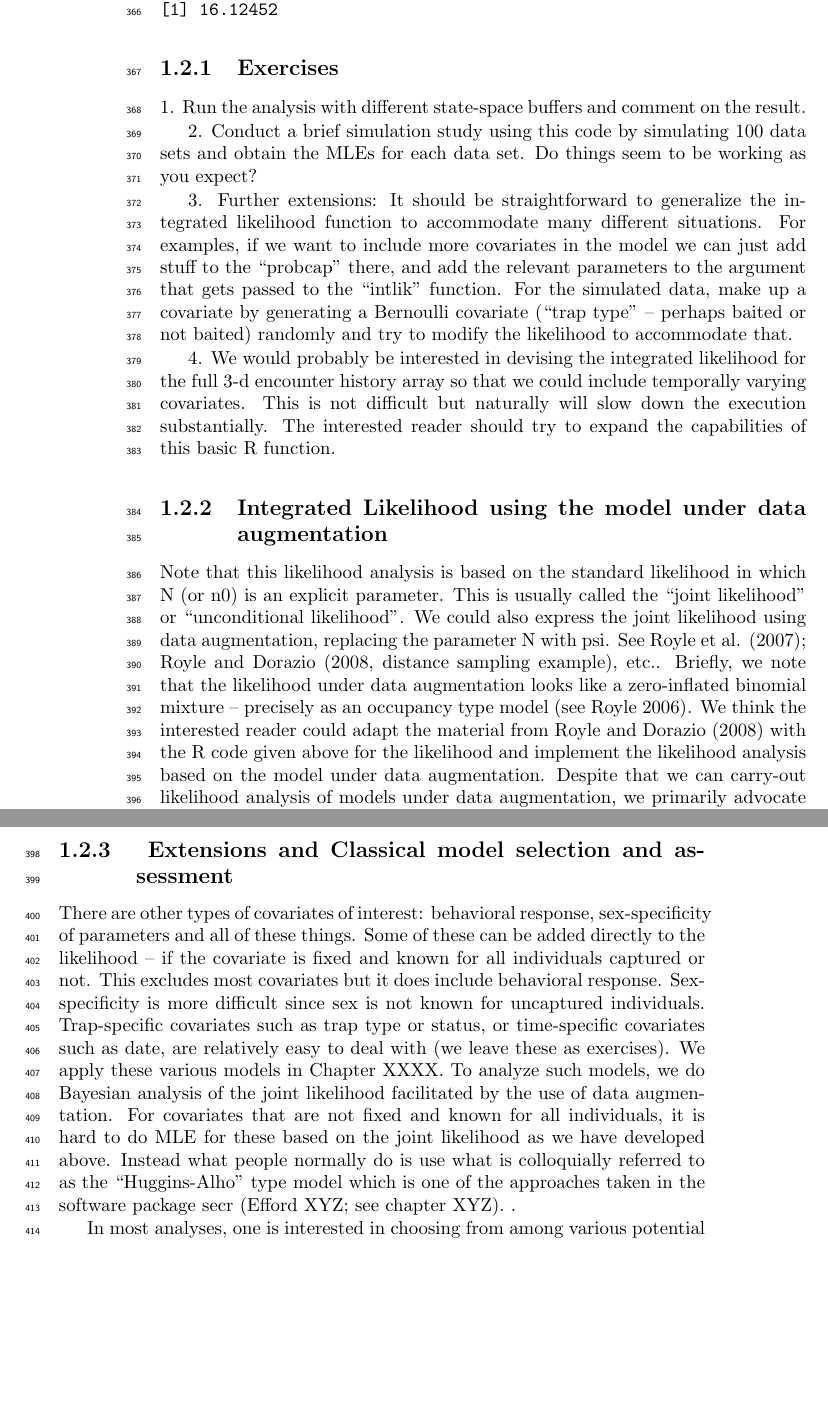
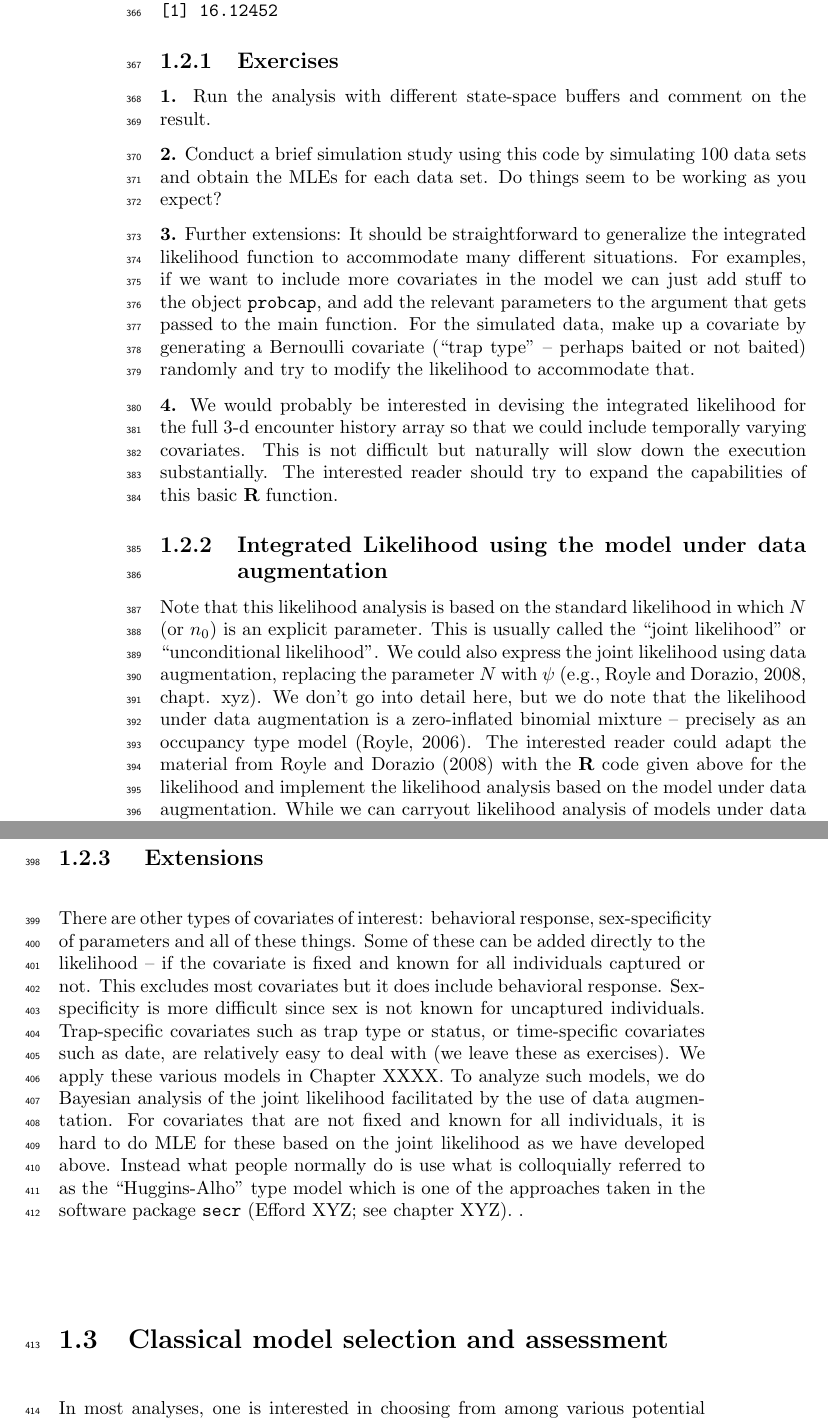
Before and after one commit to jaroyle/scrbook, a LaTeX thesis (Ch5/previewCh5.tex, which reads Ch5/Chapter5.tex): two parts of pages 10 and 11 of 19, joined at a grey line, cut so that both start at the same text, the shorter picture padded with empty space. Compiled offline with pdfLaTeX.

```diff
--- a/Ch5/Chapter5.tex
+++ b/Ch5/Chapter5.tex
@@ -508,38 +508,56 @@
 
 \subsection{Exercises}
 
-
-1.	Run the analysis with different state-space buffers and comment on the result.
+{\flushleft
+{\bf 1.}
+Run the analysis with different state-space buffers and comment on the result.
+}
 
 
-2.	Conduct a brief simulation study using this code by simulating 100 data sets and obtain the MLEs for each data set. Do things seem to be working as you expect?
+{\flushleft
+{\bf 2.} Conduct a brief simulation study using this code by
+  simulating 100 data sets and obtain the MLEs for each data set. Do
+  things seem to be working as you expect?  }
 
+{\flushleft
+{\bf 3.}
+Further extensions: It should be straightforward to
+  generalize the integrated likelihood function to accommodate many
+  different situations. For examples, if we want to include more
+  covariates in the model we can just add stuff to the object \mbox{\tt probcap},
+ and add the relevant parameters to the argument that gets
+  passed to the main  function.  For the simulated data, make up a
+  covariate by generating a Bernoulli covariate (``trap type'' – perhaps
+  baited or not baited) randomly and try to modify the likelihood to
+  accommodate that.  }
 
-3.	Further extensions: It should be straightforward to generalize the integrated likelihood function to accommodate many different situations. For examples,  if we want to include more covariates in the model we can just add stuff to the “probcap” there, and add the relevant parameters to the argument that gets passed to the “intlik” function.  For the simulated data, make up a covariate by generating a Bernoulli covariate (“trap type” – perhaps baited or not baited) randomly and try to modify the likelihood to accommodate that.
+{\flushleft {\bf 4.}  We would probably be interested in devising the
+  integrated likelihood for the full 3-d encounter history array so
+  that we could include temporally varying covariates. This is not
+  difficult but naturally will slow down the execution
+  substantially. The interested reader should try to expand the
+  capabilities of this basic {\bf R} function.  }
 
-
-
-4.	We would probably be interested in devising the integrated likelihood for the full 3-d encounter history array so that we could include temporally varying covariates. This is not difficult but naturally will slow down the execution substantially. The interested reader should try to expand the capabilities of this basic R function.
 
 \subsection{Integrated Likelihood using the model under data augmentation }
 
 Note that this likelihood analysis is based on the standard likelihood
-in which N (or n0) is an explicit parameter. This is usually called
-the “joint likelihood” or “unconditional likelihood”.  We could also
+in which $N$ (or $n_{0}$) is an explicit parameter. This is usually called
+the ``joint likelihood'' or ``unconditional likelihood''.  We could also
 express the joint likelihood using data augmentation, replacing the
-parameter N with psi. See Royle et al. (2007); Royle and Dorazio
-(2008, distance sampling example), etc.. Briefly, we note that the
-likelihood under data augmentation looks like a zero-inflated binomial
-mixture – precisely as an occupancy type model (see Royle 2006).  We
-think the interested reader could adapt the material from Royle and
-Dorazio (2008) with the R code given above for the likelihood and
+parameter $N$ with $\psi$ \citep[e.g.,][chapt. xyz]{royle_dorazio:2008}.
+We don't go into detail here, but we do note that the
+likelihood under data augmentation is a zero-inflated binomial
+mixture – precisely as an occupancy type model \citep{royle:2006}.
+The interested reader could adapt the material from \citet{royle_dorazio:2008}
+with the {\bf R} code given above for the likelihood and
 implement the likelihood analysis based on the model under data
-augmentation. Despite that we can carry-out likelihood analysis of
+augmentation. While we can carryout likelihood analysis of
 models under data augmentation, we primarily advocate data
 augmentation for Bayesian analysis.
 
 
-\subsection{ Extensions and Classical model selection and assessment}
+\subsection{ Extensions}
 
 There are other types of covariates of interest: behavioral response,
 sex-specificity of parameters and all of these things. Some of these
@@ -555,9 +573,12 @@
 covariates that are not fixed and known for all individuals, it is
 hard to do MLE for these based on the joint likelihood as we have
 developed above. Instead what people normally do is use what is
-colloquially referred to as the “Huggins-Alho” type model which is one
-of the approaches taken in the software package secr (Efford XYZ; see
+colloquially referred to as the ``Huggins-Alho'' type model which is one
+of the approaches taken in the software package
+\mbox{\tt secr} (Efford XYZ; see
 chapter XYZ). .
+
+\section{Classical model selection and assessment}
 
 In most analyses, one is interested in choosing from among various
 potential models. A good thing about classical analysis based on
```
Also changed, not shown: CONVENTIONS.txt (added, +1 -0 lines), Ch5/Chapter5.tex (1 more changed lines).
